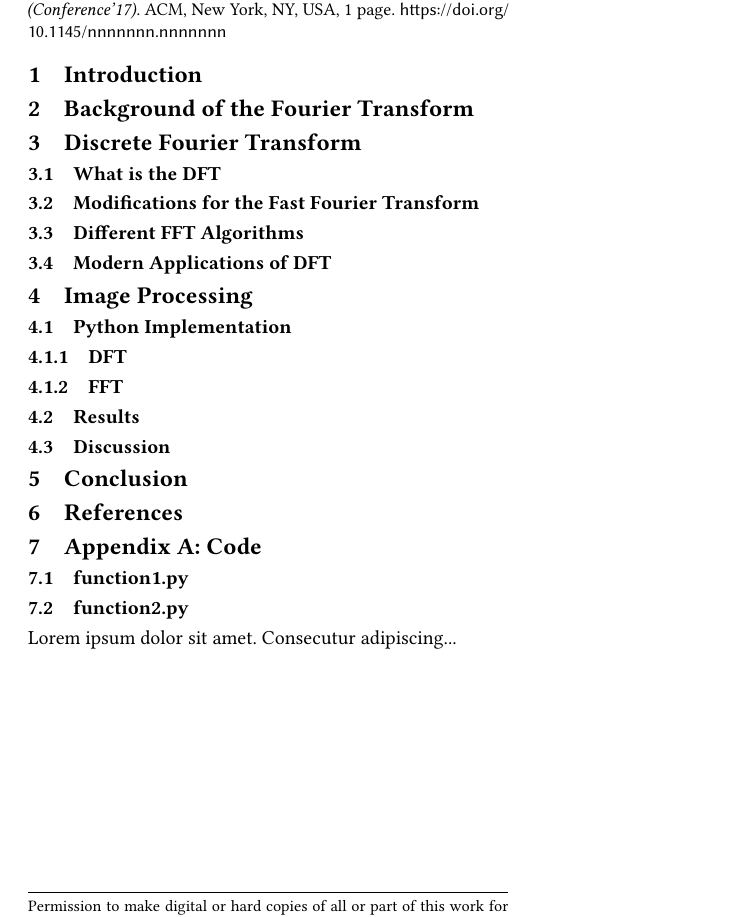
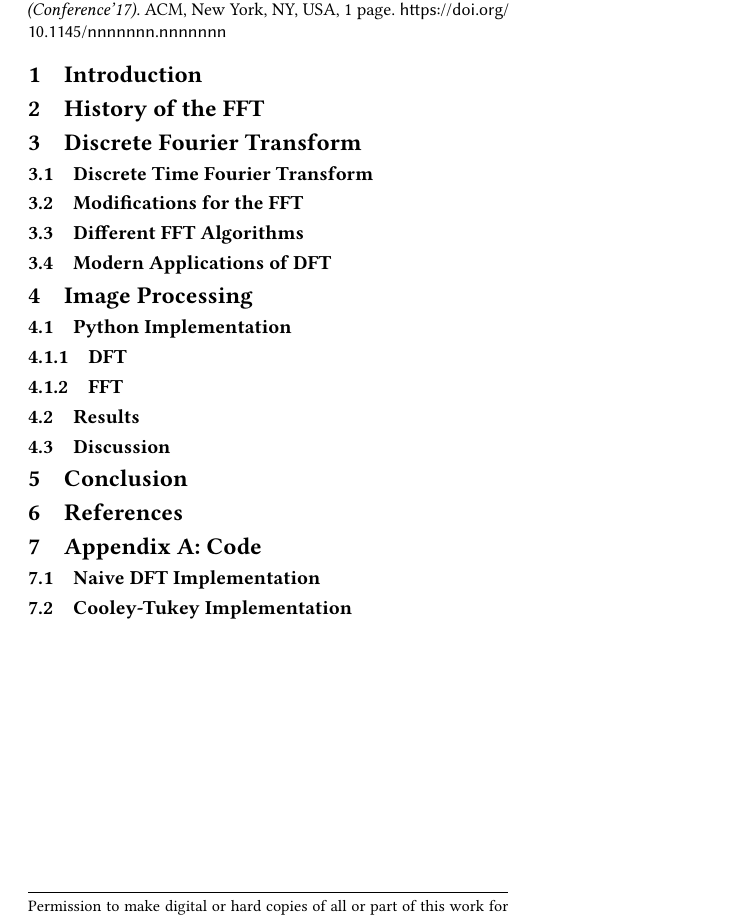
Before and after one commit to Anonymous-Stranger/fft-image-encoding, a LaTeX paper (paper/paper.tex, which reads paper/code.tex, paper/dft.tex, paper/img_processing.tex): part of the page, cut so that both start at the same text. Compiled offline with pdfLaTeX.

Commit message:
Added files for each section

```diff
--- /dev/null
+++ b/paper/code.tex
@@ -0,0 +1,2 @@
+\subsection{Naive DFT Implementation}
+\subsection{Cooley-Tukey Implementation}
--- /dev/null
+++ b/paper/dft.tex
@@ -0,0 +1,4 @@
+\subsection{Discrete Time Fourier Transform}
+\subsection{Modifications for the FFT}
+\subsection{Different FFT Algorithms}
+\subsection{Modern Applications of DFT}
--- /dev/null
+++ b/paper/img_processing.tex
@@ -0,0 +1,5 @@
+\subsection{Python Implementation}
+\subsubsection{DFT}
+\subsubsection{FFT}
+\subsection{Results}
+\subsection{Discussion}
--- a/paper/paper.tex
+++ b/paper/paper.tex
@@ -6,37 +6,25 @@
 
   \maketitle
 
+  \section{Introduction}
+	\input{intro}
 
-
-  \section{Introduction}
-
-  \section{Background of the Fourier Transform}
+  \section{History of the FFT}
+	\input{history}
 
   \section{Discrete Fourier Transform}
-  	\subsection{What is the DFT}
-  	\subsection{Modifications for the Fast Fourier Transform}
-  	\subsection{Different FFT Algorithms}
-  	\subsection{Modern Applications of DFT}
+	\input{dft}
 
   \section{Image Processing}
- 	 \subsection{Python Implementation}
- 	 	\subsubsection{DFT}
- 		\subsubsection{FFT}
-     \subsection{Results}
-  	 \subsection{Discussion}
+	\input{img_processing}
 
   \section{Conclusion}
+	\input{conclusion}
 
   \section{References}
+	\input{references}
 
   \section{Appendix A: Code}
-  	\subsection{function1.py}
-  	\subsection{function2.py}
-
-
-
-
-
-  Lorem ipsum dolor sit amet. Consecutur adipiscing...
+	\input{code}
 
 \end{document}
```
Also changed, not shown: paper/conclusion.tex (added), paper/history.tex (added), paper/intro.tex (added), paper/paper.pdf, paper/references.tex (added), 5 other files.
